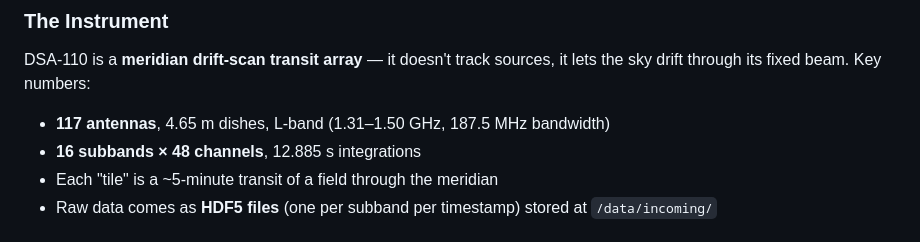
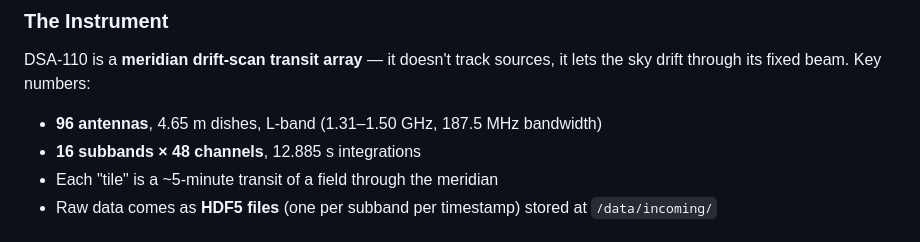
Before and after one commit to dsa110/dsa110-continuum, a Markdown page: README.md, the part around the change. Drawn GitHub-style.

Commit message:
Update antenna count from 117 to 96 in README

```diff
--- a/README.md
+++ b/README.md
@@ -9,7 +9,7 @@ It was ported and rewritten from the older `dsa110-contimg` codebase.
 ### The Instrument
 
 DSA-110 is a **meridian drift-scan transit array** — it doesn't track sources, it lets the sky drift through its fixed beam. Key numbers:
-- **117 antennas**, 4.65 m dishes, L-band (1.31–1.50 GHz, 187.5 MHz bandwidth)
+- **96 antennas**, 4.65 m dishes, L-band (1.31–1.50 GHz, 187.5 MHz bandwidth)
 - **16 subbands × 48 channels**, 12.885 s integrations
 - Each "tile" is a ~5-minute transit of a field through the meridian
 - Raw data comes as **HDF5 files** (one per subband per timestamp) stored at `/data/incoming/`
```
